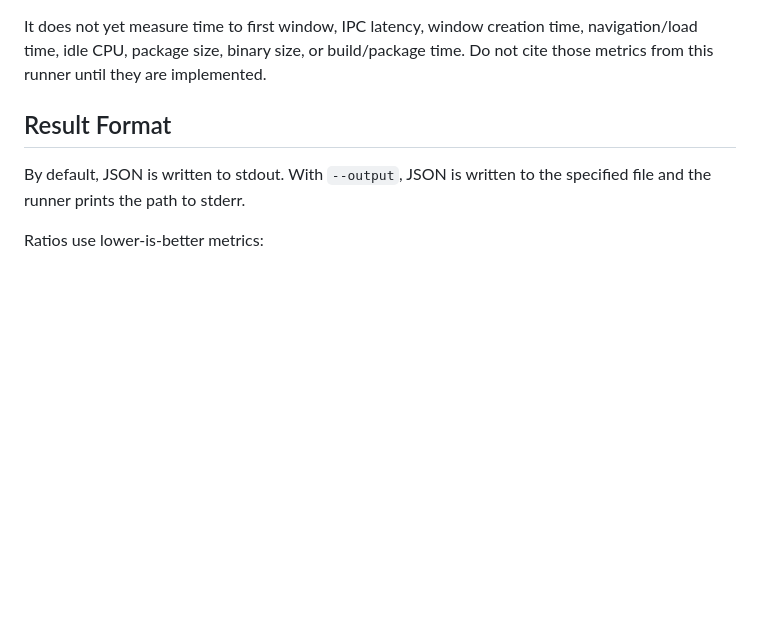
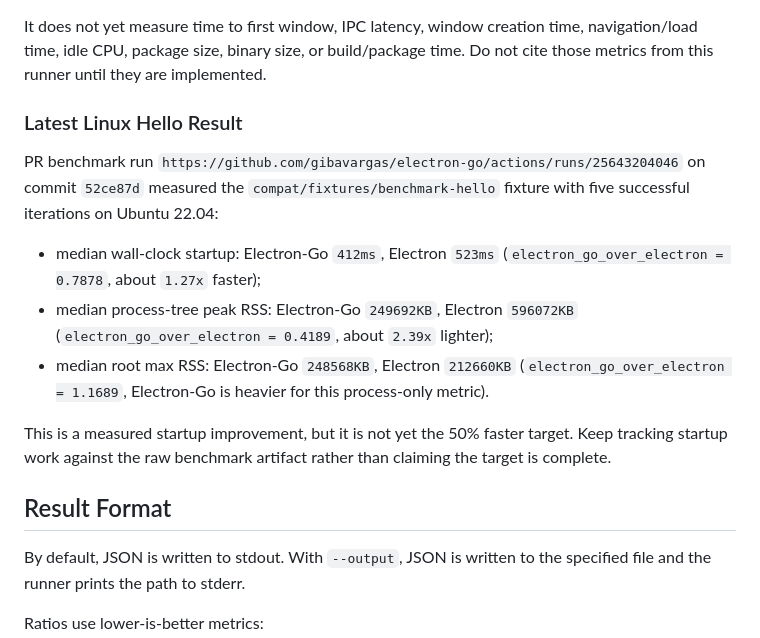
Before and after one commit to gibavargas/golectron, a Markdown page: docs/benchmarks.md, the part around the change. GitHub-like rendering; blank space fills up the shorter version.

Commit message:
Document latest Linux startup benchmark

```diff
--- a/docs/benchmarks.md
+++ b/docs/benchmarks.md
@@ -87,6 +87,25 @@ It does not yet measure time to first window, IPC latency, window creation time,
 navigation/load time, idle CPU, package size, binary size, or build/package time.
 Do not cite those metrics from this runner until they are implemented.
 
+### Latest Linux Hello Result
+
+PR benchmark run
+`https://github.com/gibavargas/electron-go/actions/runs/25643204046` on commit
+`52ce87d` measured the `compat/fixtures/benchmark-hello` fixture with five
+successful iterations on Ubuntu 22.04:
+
+- median wall-clock startup: Electron-Go `412ms`, Electron `523ms`
+  (`electron_go_over_electron = 0.7878`, about `1.27x` faster);
+- median process-tree peak RSS: Electron-Go `249692KB`, Electron `596072KB`
+  (`electron_go_over_electron = 0.4189`, about `2.39x` lighter);
+- median root max RSS: Electron-Go `248568KB`, Electron `212660KB`
+  (`electron_go_over_electron = 1.1689`, Electron-Go is heavier for this
+  process-only metric).
+
+This is a measured startup improvement, but it is not yet the 50% faster target.
+Keep tracking startup work against the raw benchmark artifact rather than
+claiming the target is complete.
+
 ## Result Format
 
 By default, JSON is written to stdout. With `--output`, JSON is written to the
```
